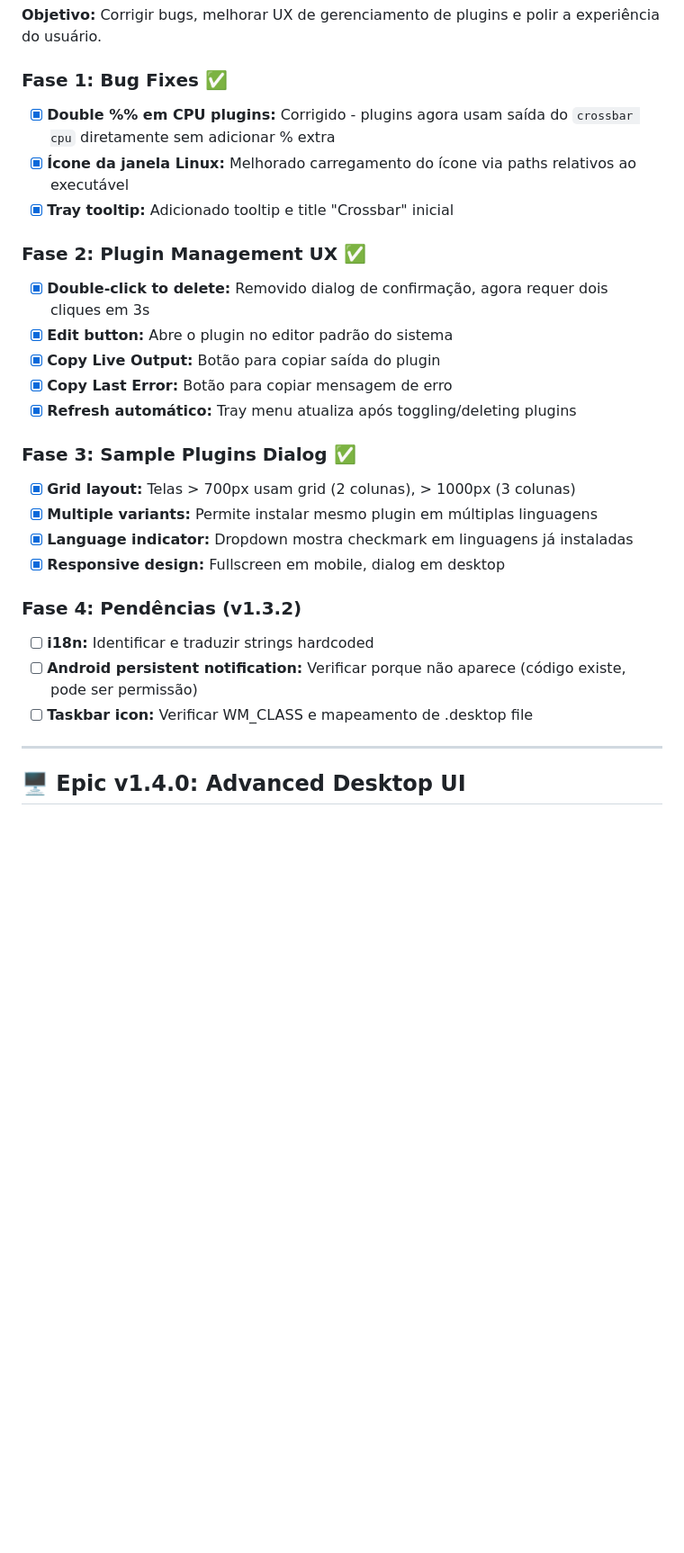
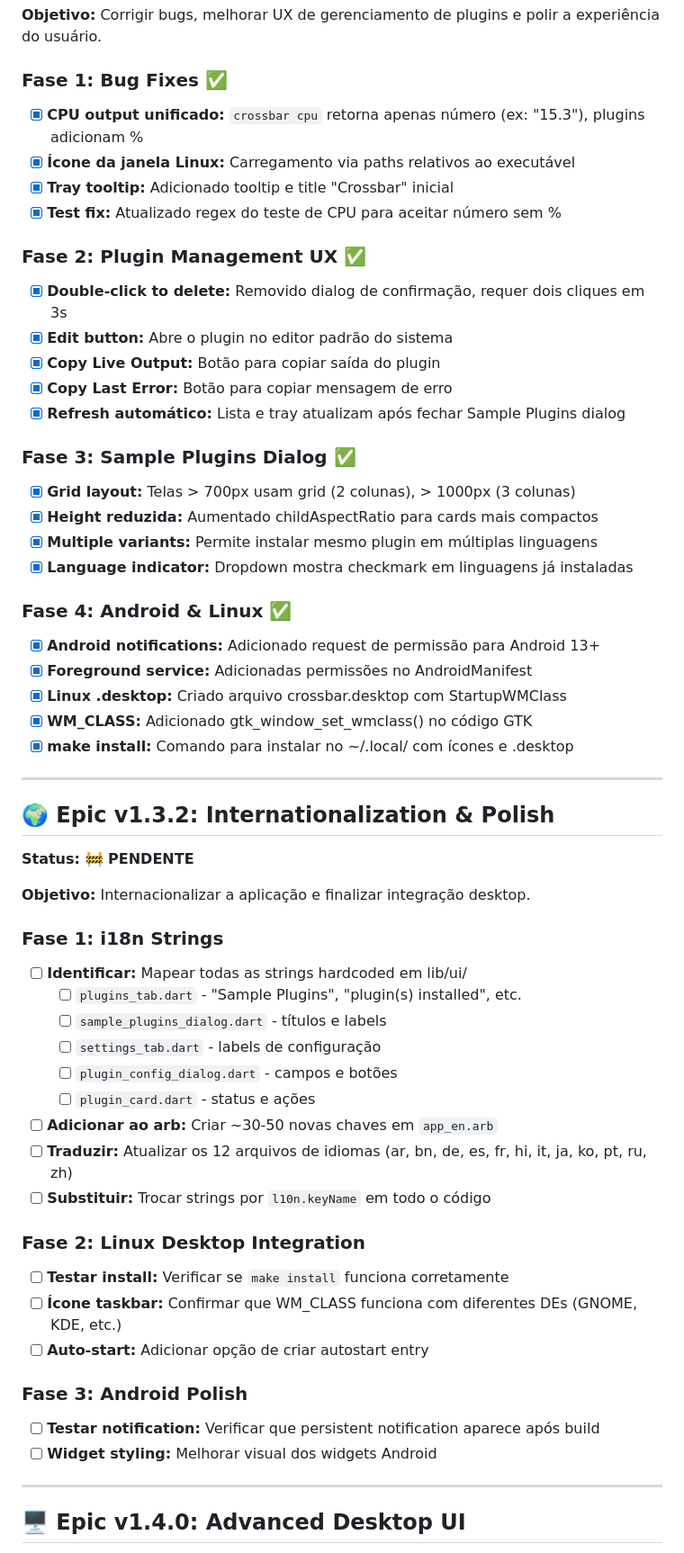
Before and after one commit to verseles/crossbar, a Markdown page: ROADMAP.md, the part around one of its changes. Shown at 90% size. GitHub-like rendering; blank space fills up the shorter version.

Commit message:
docs: Update ROADMAP for v1.3.1 release
- Mark v1.3.1 as complete with all phases documented
- Create v1.3.2 Epic for i18n and polish work
- Update status header to reflect current version
- Add detailed pending tasks for next release

```diff
--- a/ROADMAP.md
+++ b/ROADMAP.md
@@ -311,30 +311,64 @@ menu:
 
 ### Fase 1: Bug Fixes ✅
 
-- [x] **Double %% em CPU plugins:** Corrigido - plugins agora usam saída do `crossbar cpu` diretamente sem adicionar % extra
-- [x] **Ícone da janela Linux:** Melhorado carregamento do ícone via paths relativos ao executável
+- [x] **CPU output unificado:** `crossbar cpu` retorna apenas número (ex: "15.3"), plugins adicionam %
+- [x] **Ícone da janela Linux:** Carregamento via paths relativos ao executável
 - [x] **Tray tooltip:** Adicionado tooltip e title "Crossbar" inicial
+- [x] **Test fix:** Atualizado regex do teste de CPU para aceitar número sem %
 
 ### Fase 2: Plugin Management UX ✅
 
-- [x] **Double-click to delete:** Removido dialog de confirmação, agora requer dois cliques em 3s
+- [x] **Double-click to delete:** Removido dialog de confirmação, requer dois cliques em 3s
 - [x] **Edit button:** Abre o plugin no editor padrão do sistema
 - [x] **Copy Live Output:** Botão para copiar saída do plugin
 - [x] **Copy Last Error:** Botão para copiar mensagem de erro
-- [x] **Refresh automático:** Tray menu atualiza após toggling/deleting plugins
+- [x] **Refresh automático:** Lista e tray atualizam após fechar Sample Plugins dialog
 
 ### Fase 3: Sample Plugins Dialog ✅
 
 - [x] **Grid layout:** Telas > 700px usam grid (2 colunas), > 1000px (3 colunas)
+- [x] **Height reduzida:** Aumentado childAspectRatio para cards mais compactos
 - [x] **Multiple variants:** Permite instalar mesmo plugin em múltiplas linguagens
 - [x] **Language indicator:** Dropdown mostra checkmark em linguagens já instaladas
-- [x] **Responsive design:** Fullscreen em mobile, dialog em desktop
 
-### Fase 4: Pendências (v1.3.2)
+### Fase 4: Android & Linux ✅
 
-- [ ] **i18n:** Identificar e traduzir strings hardcoded
-- [ ] **Android persistent notification:** Verificar porque não aparece (código existe, pode ser permissão)
-- [ ] **Taskbar icon:** Verificar WM_CLASS e mapeamento de .desktop file
+- [x] **Android notifications:** Adicionado request de permissão para Android 13+
+- [x] **Foreground service:** Adicionadas permissões no AndroidManifest
+- [x] **Linux .desktop:** Criado arquivo crossbar.desktop com StartupWMClass
+- [x] **WM_CLASS:** Adicionado gtk_window_set_wmclass() no código GTK
+- [x] **make install:** Comando para instalar no ~/.local/ com ícones e .desktop
+
+---
+
+## 🌍 Epic v1.3.2: Internationalization & Polish
+
+**Status: 🚧 PENDENTE**
+
+**Objetivo:** Internacionalizar a aplicação e finalizar integração desktop.
+
+### Fase 1: i18n Strings
+
+- [ ] **Identificar:** Mapear todas as strings hardcoded em lib/ui/
+  - [ ] `plugins_tab.dart` - "Sample Plugins", "plugin(s) installed", etc.
+  - [ ] `sample_plugins_dialog.dart` - títulos e labels
+  - [ ] `settings_tab.dart` - labels de configuração
+  - [ ] `plugin_config_dialog.dart` - campos e botões
+  - [ ] `plugin_card.dart` - status e ações
+- [ ] **Adicionar ao arb:** Criar ~30-50 novas chaves em `app_en.arb`
+- [ ] **Traduzir:** Atualizar os 12 arquivos de idiomas (ar, bn, de, es, fr, hi, it, ja, ko, pt, ru, zh)
+- [ ] **Substituir:** Trocar strings por `l10n.keyName` em todo o código
+
+### Fase 2: Linux Desktop Integration
+
+- [ ] **Testar install:** Verificar se `make install` funciona corretamente
+- [ ] **Ícone taskbar:** Confirmar que WM_CLASS funciona com diferentes DEs (GNOME, KDE, etc.)
+- [ ] **Auto-start:** Adicionar opção de criar autostart entry
+
+### Fase 3: Android Polish
+
+- [ ] **Testar notification:** Verificar que persistent notification aparece após build
+- [ ] **Widget styling:** Melhorar visual dos widgets Android
 
 ---
 
```
Also changed, not shown: other parts of ROADMAP.md (+2 -2 lines).
